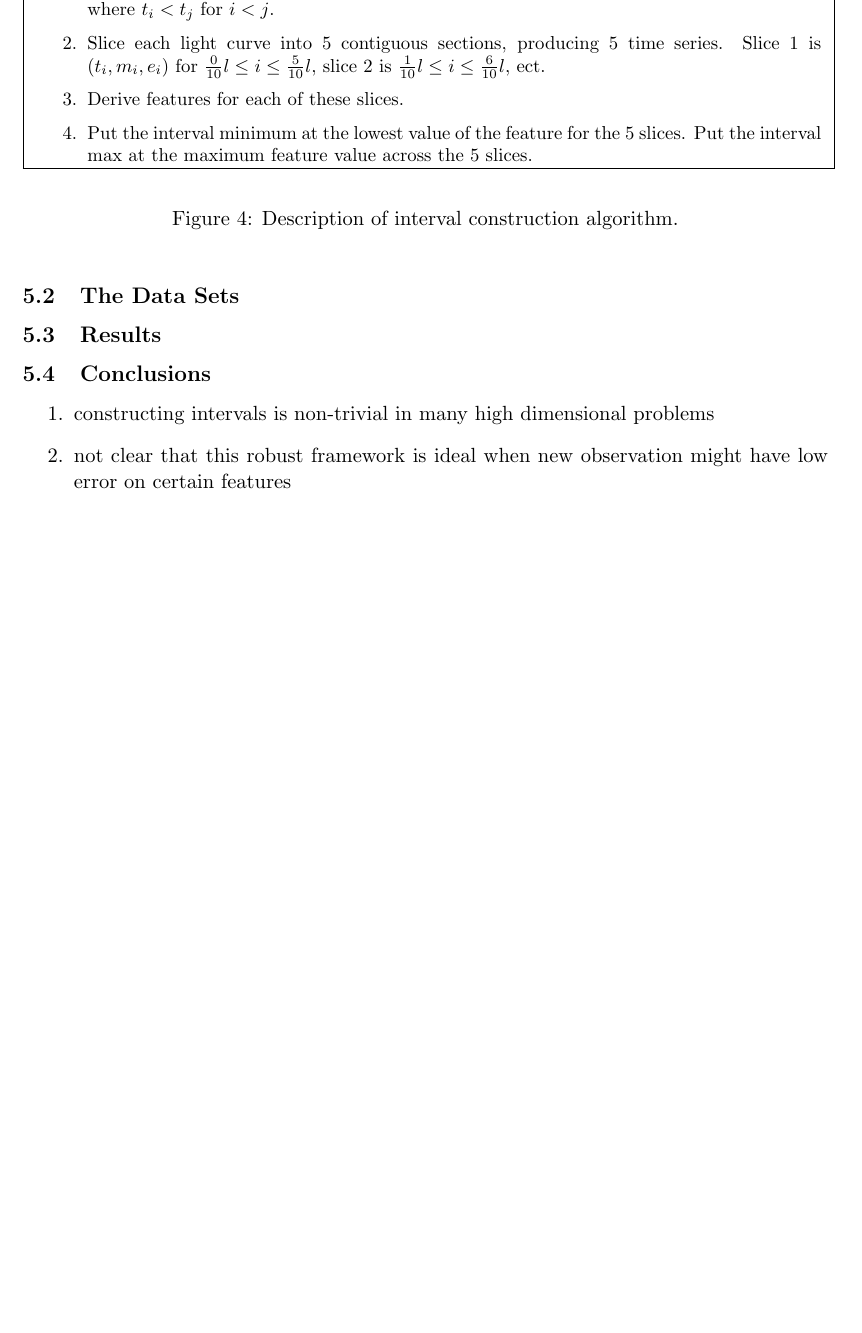
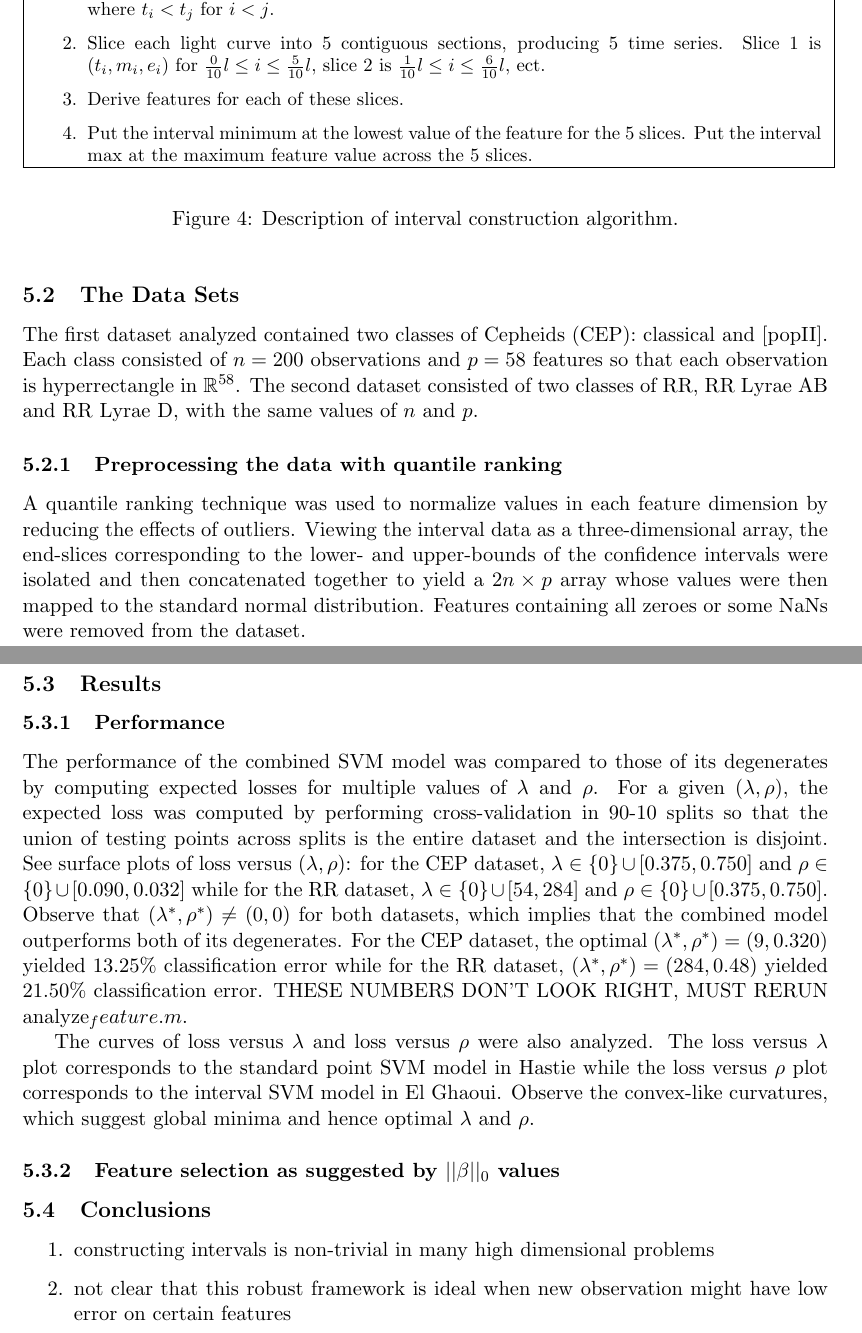
Before and after one commit to markrogersjr/ee227a-sp12, a LaTeX document (report/ms.tex): part of page 6 of 7 before the commit and two parts of pages 6 and 7 of 8 after it, the two joined at a grey line, cut so that both start at the same text, the shorter picture padded with empty space. Compiled offline with pdfLaTeX.

Commit message:
added very modest contribution to report ms.tex.

```diff
--- a/report/ms.tex
+++ b/report/ms.tex
@@ -147,9 +147,18 @@ Figure \ref{fig:interval_construction} describes precisely how we subsample the
 
 
 \subsection{The Data Sets}
-
+The first dataset analyzed contained two classes of Cepheids (CEP):  classical and [popII].  Each class consisted of $n=200$ observations and $p=58$ features so that each observation is hyperrectangle in $\mathbb{R}^{58}$. The second dataset consisted of two classes of RR,  RR Lyrae AB and RR Lyrae D, with the same values of $n$ and $p$.
+\subsubsection{Preprocessing the data with quantile ranking}
+A quantile ranking technique was used to normalize values in each feature dimension by reducing the effects of outliers. Viewing the interval data as a three-dimensional array, the end-slices corresponding to the lower- and upper-bounds of the confidence intervals were isolated and then concatenated together to yield a $2n\times p$ array whose values were then mapped to the standard normal distribution. Features containing all zeroes or some NaNs were removed from the dataset.
 
 \subsection{Results}
+
+\subsubsection{Performance}
+The performance of the combined SVM model was compared to those of its degenerates by computing expected losses for multiple values of $\lambda$ and $\rho$.  For a given $(\lambda,\rho)$, the expected loss was computed by performing cross-validation in 90-10 splits so that the union of testing points across splits is the entire dataset and the intersection is disjoint. See surface plots of loss versus $(\lambda,\rho)$: for the CEP dataset, $\lambda\in \lbrace 0\rbrace\cup [0.375,0.750]$ and $\rho\in\lbrace 0\rbrace\cup [0.090,0.032]$ while for the RR dataset, $\lambda\in\lbrace 0\rbrace\cup [54,284]$ and $\rho\in\lbrace 0\rbrace\cup [0.375,0.750]$. Observe that $(\lambda^*,\rho^*)\neq (0,0)$ for both datasets, which implies that the combined model outperforms both of its degenerates. For the CEP dataset, the optimal $(\lambda^*,\rho^*)=(9,0.320)$ yielded 13.25\% classification error while for the RR dataset, $(\lambda^*,\rho^*)=(284,0.48)$ yielded 21.50\% classification error. THESE NUMBERS DON'T LOOK RIGHT, MUST RERUN analyze_feature.m.
+
+The curves of loss versus $\lambda$ and loss versus $\rho$ were also analyzed.  The loss versus $\lambda$ plot corresponds to the standard point SVM model in Hastie while the loss versus $\rho$ plot corresponds to the interval SVM model in El Ghaoui. Observe the convex-like curvatures, which suggest global minima and hence optimal $\lambda$ and $\rho$.
+
+\subsubsection{Feature selection as suggested by $||\beta||_0$ values}
 
 
 
```
Also changed, not shown: report/ms.pdf (added), 3 other files.
